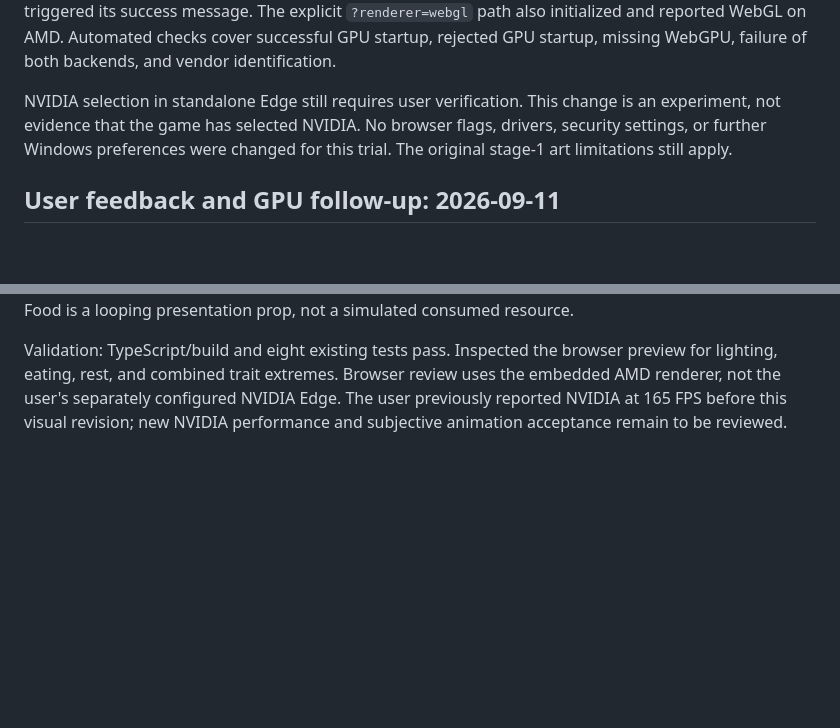
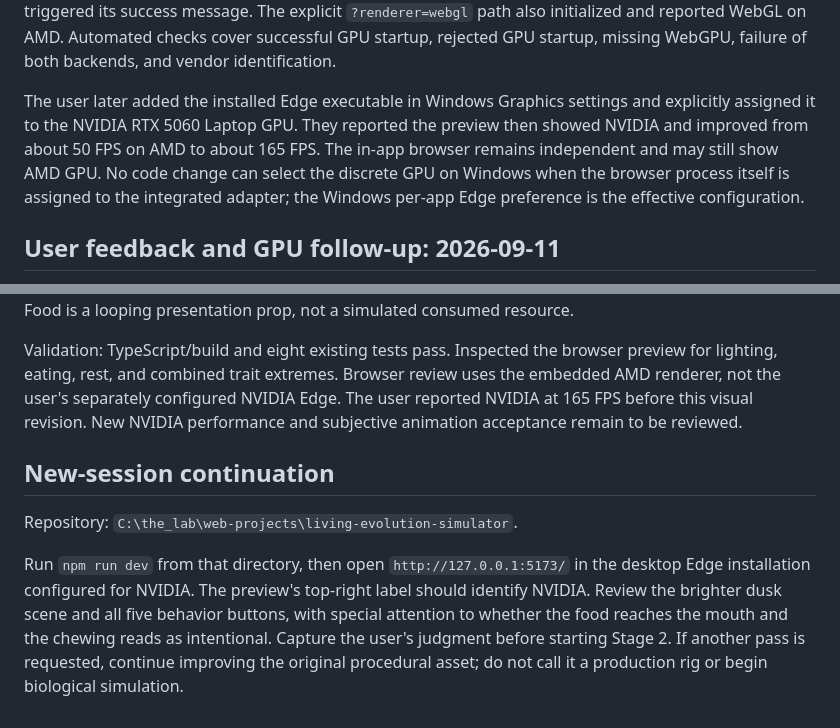
Before and after one commit to ChaseGould/living-evolution-simulator, a Markdown page: docs/STAGE-1-REVIEW.md, 2 parts joined by grey strips. GitHub-like rendering; blank space fills up the shorter version.

```diff
--- a/docs/STAGE-1-REVIEW.md
+++ b/docs/STAGE-1-REVIEW.md
@@ -17,10 +17,13 @@ message. The explicit `?renderer=webgl` path also initialized and reported WebGL
 on AMD. Automated checks cover successful GPU startup, rejected GPU startup,
 missing WebGPU, failure of both backends, and vendor identification.
 
-NVIDIA selection in standalone Edge still requires user verification. This
-change is an experiment, not evidence that the game has selected NVIDIA.
-No browser flags, drivers, security settings, or further Windows preferences
-were changed for this trial. The original stage-1 art limitations still apply.
+The user later added the installed Edge executable in Windows Graphics settings
+and explicitly assigned it to the NVIDIA RTX 5060 Laptop GPU. They reported the
+preview then showed NVIDIA and improved from about 50 FPS on AMD to about 165
+FPS. The in-app browser remains independent and may still show AMD GPU. No code
+change can select the discrete GPU on Windows when the browser process itself is
+assigned to the integrated adapter; the Windows per-app Edge preference is the
+effective configuration.
 
 ## User feedback and GPU follow-up: 2026-09-11
 
@@ -119,5 +122,17 @@ Food is a looping presentation prop, not a simulated consumed resource.
 Validation: TypeScript/build and eight existing tests pass. Inspected the browser
 preview for lighting, eating, rest, and combined trait extremes. Browser review
 uses the embedded AMD renderer, not the user's separately configured NVIDIA Edge.
-The user previously reported NVIDIA at 165 FPS before this visual revision; new
-NVIDIA performance and subjective animation acceptance remain to be reviewed.
+The user reported NVIDIA at 165 FPS before this visual revision. New NVIDIA
+performance and subjective animation acceptance remain to be reviewed.
+
+## New-session continuation
+
+Repository: `C:\the_lab\web-projects\living-evolution-simulator`.
+
+Run `npm run dev` from that directory, then open `http://127.0.0.1:5173/` in the
+desktop Edge installation configured for NVIDIA. The preview's top-right label
+should identify NVIDIA. Review the brighter dusk scene and all five behavior
+buttons, with special attention to whether the food reaches the mouth and the
+chewing reads as intentional. Capture the user's judgment before starting Stage
+2. If another pass is requested, continue improving the original procedural
+asset; do not call it a production rig or begin biological simulation.
```
Also changed, not shown: PLAN.md (+17 -1 lines).
